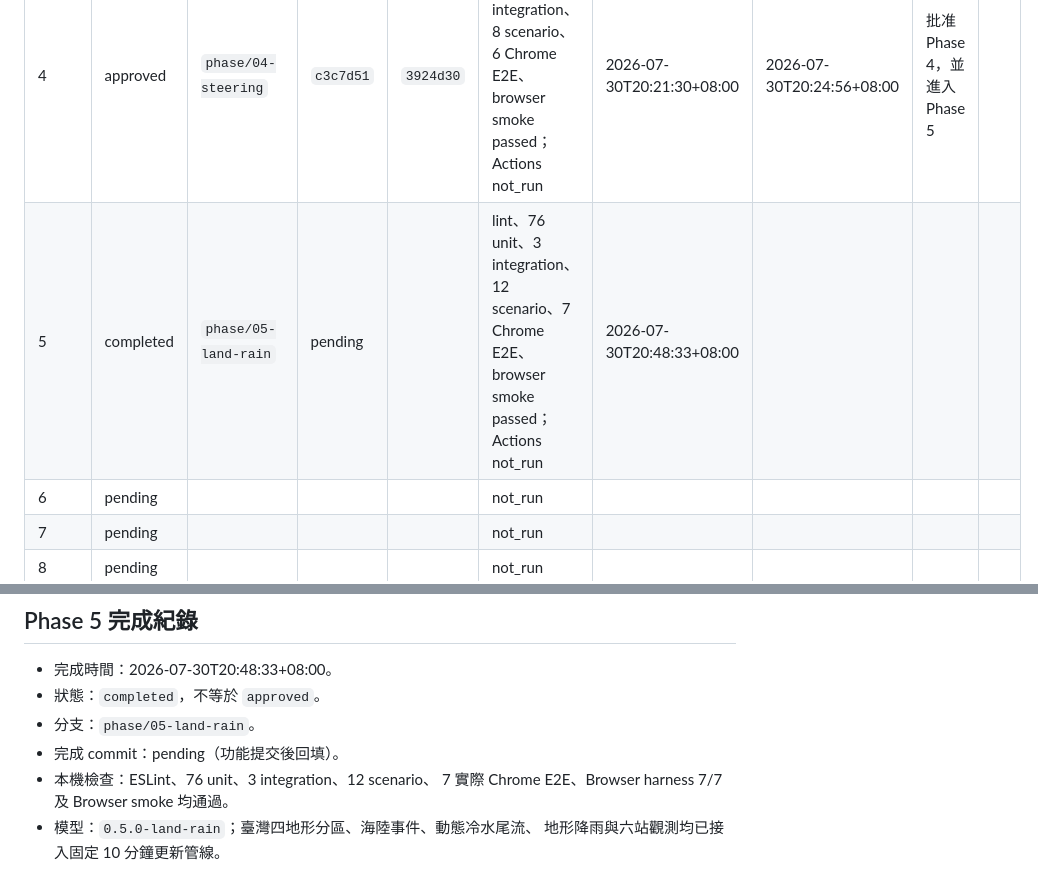
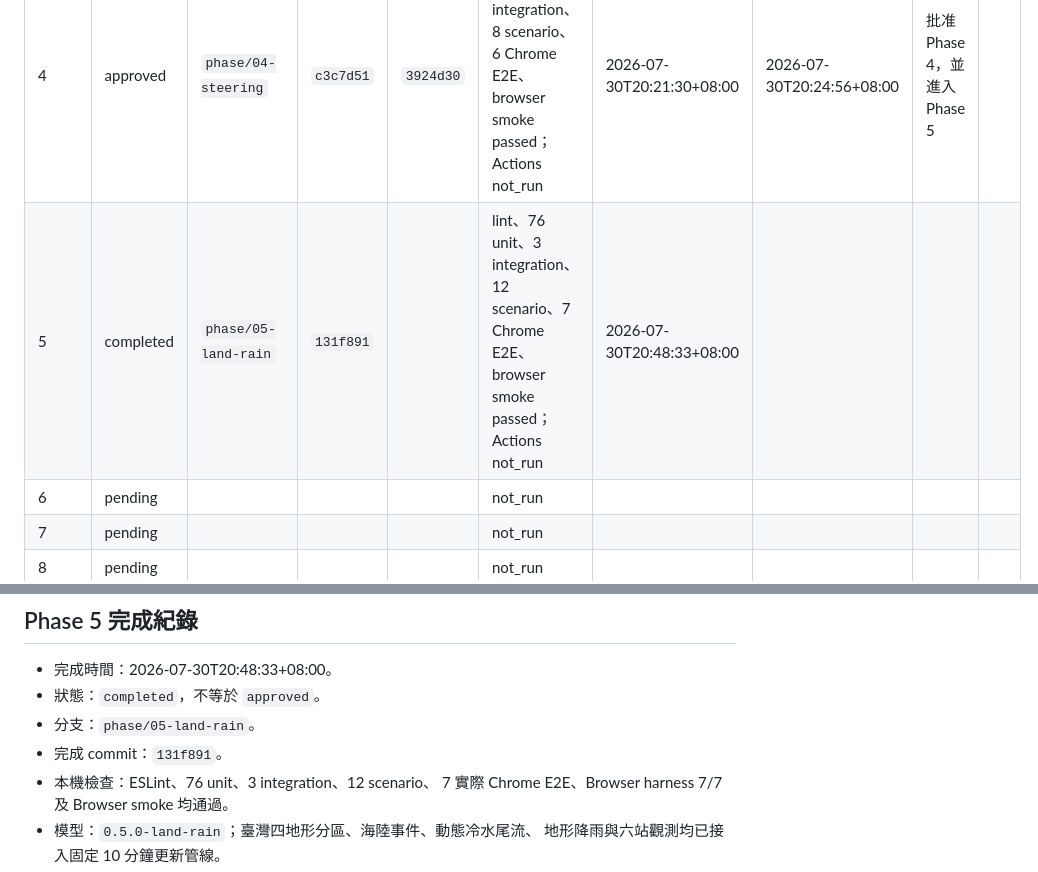
Before and after one commit to kisaraki/classroom-sgts-nh-tzk, a Markdown page: docs/PHASE-STATUS.md, 2 parts joined by grey strips. GitHub-like rendering.

Commit message:
docs: record Phase 5 completion commit

```diff
--- a/docs/PHASE-STATUS.md
+++ b/docs/PHASE-STATUS.md
@@ -12,7 +12,7 @@
 | 2 | approved | `phase/02-map-geography` | `2a426c4` | `26cde99` | lint、44 unit、2 integration、4 Chrome E2E、browser smoke passed；scenario N/A；Actions not_run | 2026-07-30T19:25:29+08:00 | 2026-07-30T19:46:24+08:00 | 批准 Phase 2，並進入 Phase 3 |  |
 | 3 | approved | `phase/03-intensity` | `4a1bb3c` | `2d16589` | lint、53 unit、2 integration、5 scenario、5 Chrome E2E、browser smoke passed；Actions not_run | 2026-07-30T20:01:26+08:00 | 2026-07-30T20:03:14+08:00 | 批准 Phase 3，並進入 Phase 4 |  |
 | 4 | approved | `phase/04-steering` | `c3c7d51` | `3924d30` | lint、66 unit、2 integration、8 scenario、6 Chrome E2E、browser smoke passed；Actions not_run | 2026-07-30T20:21:30+08:00 | 2026-07-30T20:24:56+08:00 | 批准 Phase 4，並進入 Phase 5 |  |
-| 5 | completed | `phase/05-land-rain` | pending |  | lint、76 unit、3 integration、12 scenario、7 Chrome E2E、browser smoke passed；Actions not_run | 2026-07-30T20:48:33+08:00 |  |  |  |
+| 5 | completed | `phase/05-land-rain` | `131f891` |  | lint、76 unit、3 integration、12 scenario、7 Chrome E2E、browser smoke passed；Actions not_run | 2026-07-30T20:48:33+08:00 |  |  |  |
 | 6 | pending |  |  |  | not_run |  |  |  |  |
 | 7 | pending |  |  |  | not_run |  |  |  |  |
 | 8 | pending |  |  |  | not_run |  |  |  |  |
@@ -145,7 +145,7 @@
 - 完成時間：2026-07-30T20:48:33+08:00。
 - 狀態：`completed`，不等於 `approved`。
 - 分支：`phase/05-land-rain`。
-- 完成 commit：pending（功能提交後回填）。
+- 完成 commit：`131f891`。
 - 本機檢查：ESLint、76 unit、3 integration、12 scenario、
   7 實際 Chrome E2E、Browser harness 7/7 及 Browser smoke 均通過。
 - 模型：`0.5.0-land-rain`；臺灣四地形分區、海陸事件、動態冷水尾流、
```
